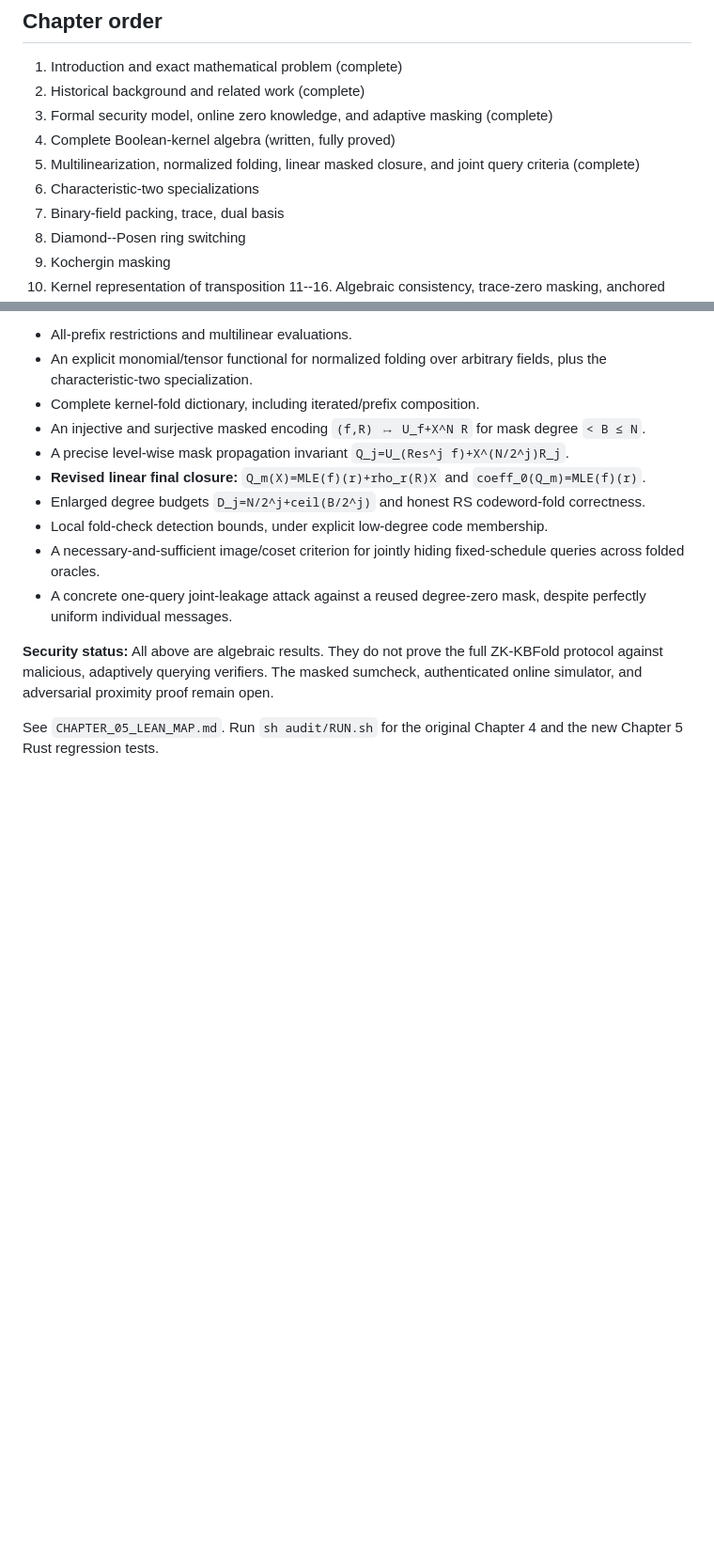
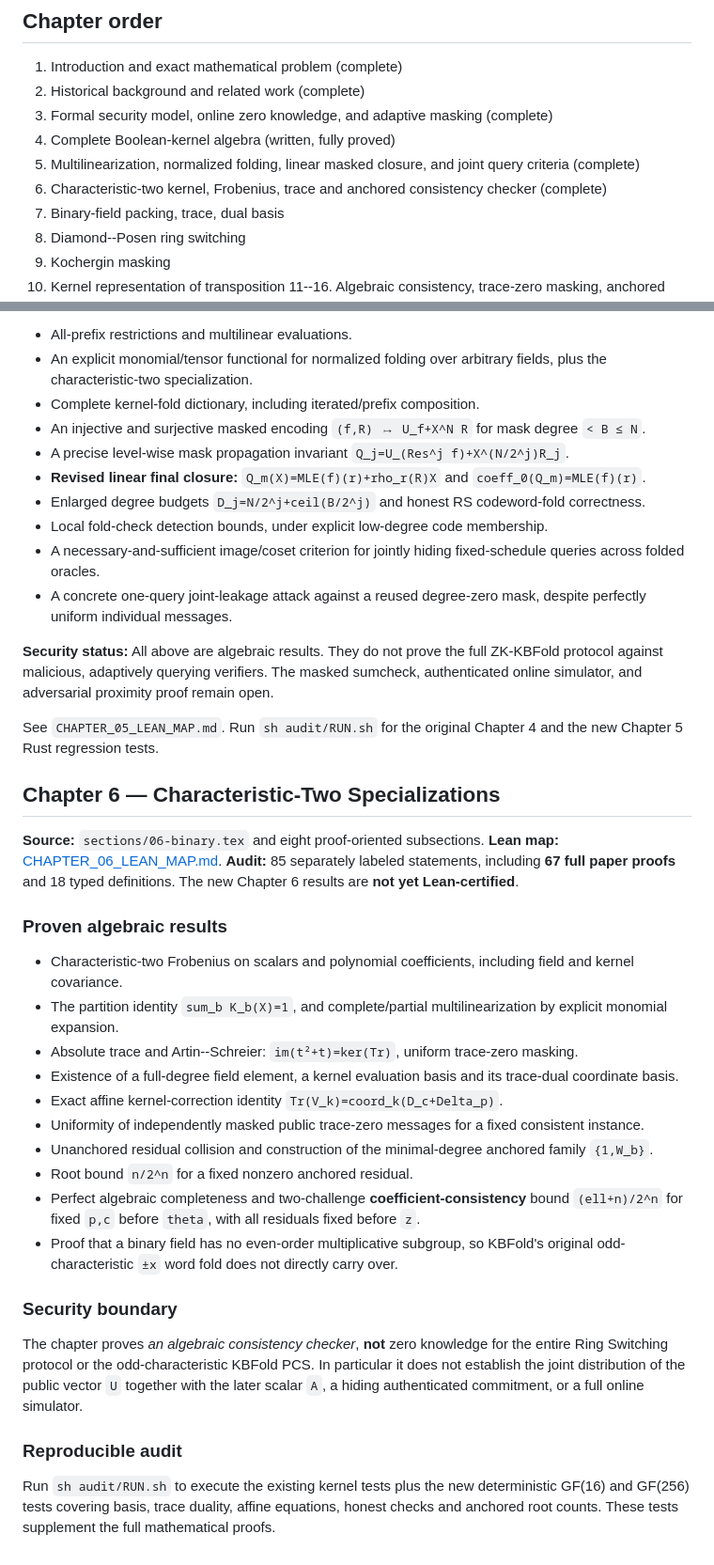
Before and after one commit to qoosmo/kbfold, a Markdown page: paper/zk-extension/README.md, 2 parts joined by grey strips. Shown at 94% size. Drawn GitHub-style; blank space fills up the shorter version.

Commit message:
Integrate Chapter 6 into README.md

```diff
--- a/paper/zk-extension/README.md
+++ b/paper/zk-extension/README.md
@@ -34,7 +34,7 @@ Existing KBFold algebraic results are reproved here where required for self-cont
 3. Formal security model, online zero knowledge, and adaptive masking (complete)
 4. Complete Boolean-kernel algebra (written, fully proved)
 5. Multilinearization, normalized folding, linear masked closure, and joint query criteria (complete)
-6. Characteristic-two specializations
+6. Characteristic-two kernel, Frobenius, trace and anchored consistency checker (complete)
 7. Binary-field packing, trace, dual basis
 8. Diamond--Posen ring switching
 9. Kochergin masking
@@ -103,3 +103,31 @@ The chapter contains **64 labeled definitions/results and 51 complete paper proo
 **Security status:** All above are algebraic results. They do not prove the full ZK-KBFold protocol against malicious, adaptively querying verifiers. The masked sumcheck, authenticated online simulator, and adversarial proximity proof remain open.
 
 See `CHAPTER_05_LEAN_MAP.md`. Run `sh audit/RUN.sh` for the original Chapter 4 and the new Chapter 5 Rust regression tests.
+
+
+## Chapter 6 — Characteristic-Two Specializations
+
+**Source:** `sections/06-binary.tex` and eight proof-oriented subsections.
+**Lean map:** [CHAPTER_06_LEAN_MAP.md](CHAPTER_06_LEAN_MAP.md).
+**Audit:** 85 separately labeled statements, including **67 full paper proofs** and 18 typed definitions. The new Chapter 6 results are **not yet Lean-certified**.
+
+### Proven algebraic results
+
+- Characteristic-two Frobenius on scalars and polynomial coefficients, including field and kernel covariance.
+- The partition identity `sum_b K_b(X)=1`, and complete/partial multilinearization by explicit monomial expansion.
+- Absolute trace and Artin--Schreier: `im(t²+t)=ker(Tr)`, uniform trace-zero masking.
+- Existence of a full-degree field element, a kernel evaluation basis and its trace-dual coordinate basis.
+- Exact affine kernel-correction identity `Tr(V_k)=coord_k(D_c+Delta_p)`.
+- Uniformity of independently masked public trace-zero messages for a fixed consistent instance.
+- Unanchored residual collision and construction of the minimal-degree anchored family `{1,W_b}`.
+- Root bound `n/2^n` for a fixed nonzero anchored residual.
+- Perfect algebraic completeness and two-challenge **coefficient-consistency** bound `(ell+n)/2^n` for fixed `p,c` before `theta`, with all residuals fixed before `z`.
+- Proof that a binary field has no even-order multiplicative subgroup, so KBFold's original odd-characteristic `±x` word fold does not directly carry over.
+
+### Security boundary
+
+The chapter proves *an algebraic consistency checker*, **not** zero knowledge for the entire Ring Switching protocol or the odd-characteristic KBFold PCS. In particular it does not establish the joint distribution of the public vector `U` together with the later scalar `A`, a hiding authenticated commitment, or a full online simulator.
+
+### Reproducible audit
+
+Run `sh audit/RUN.sh` to execute the existing kernel tests plus the new deterministic GF(16) and GF(256) tests covering basis, trace duality, affine equations, honest checks and anchored root counts. These tests supplement the full mathematical proofs.
```
